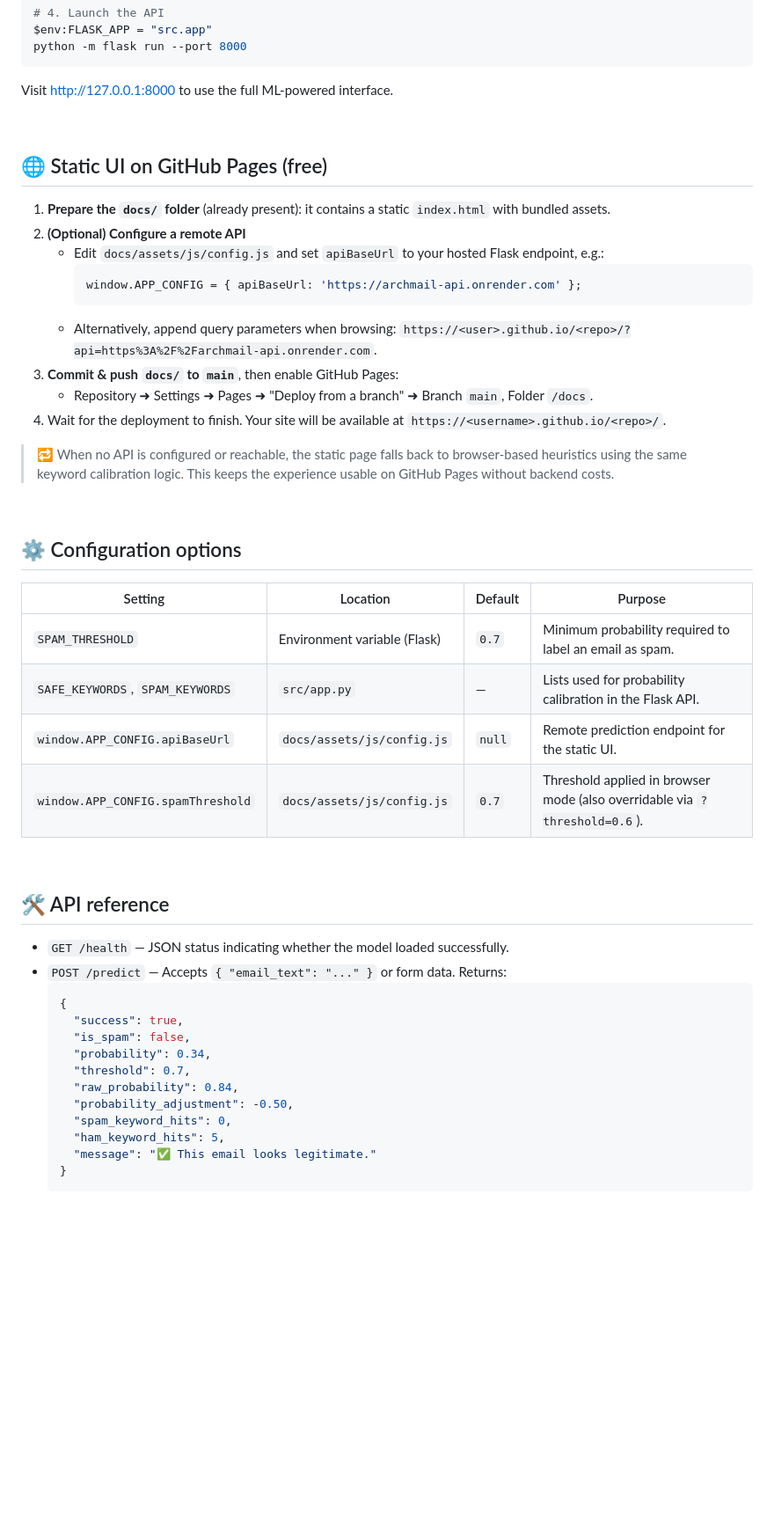
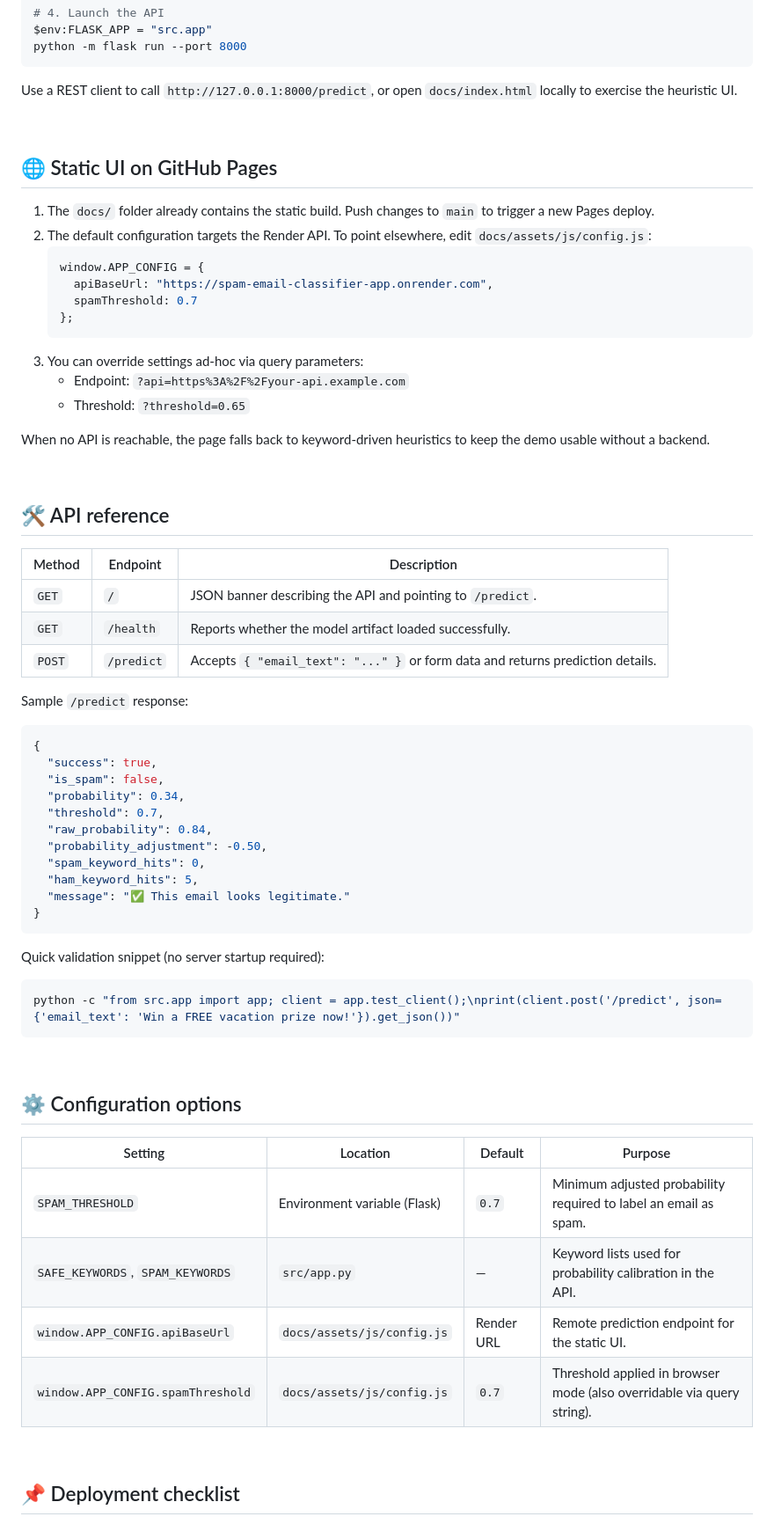
Before and after one commit to mtalha1501/Spam-Email-Classifier, a Markdown page: README.md, the part around the change printed below. Shown: that part at 88% size. GitHub-like rendering; blank space fills up the shorter version.

````diff
--- a/README.md
+++ b/README.md
@@ -60,24 +70,57 @@ $env:FLASK_APP = "src.app"
 python -m flask run --port 8000
 ```
 
-Visit <http://127.0.0.1:8000> to use the full ML-powered interface.
+Use a REST client to call `http://127.0.0.1:8000/predict`, or open `docs/index.html` locally to exercise the heuristic UI.
 
 <br>
 
-## 🌐 Static UI on GitHub Pages (free)
+## 🌐 Static UI on GitHub Pages
 
-1. **Prepare the `docs/` folder** (already present): it contains a static `index.html` with bundled assets.
-2. **(Optional) Configure a remote API**
-   - Edit `docs/assets/js/config.js` and set `apiBaseUrl` to your hosted Flask endpoint, e.g.:
-     ```js
-     window.APP_CONFIG = { apiBaseUrl: 'https://archmail-api.onrender.com' };
-     ```
-   - Alternatively, append query parameters when browsing: `https://<user>.github.io/<repo>/?api=https%3A%2F%2Farchmail-api.onrender.com`.
-3. **Commit & push `docs/` to `main`**, then enable GitHub Pages:
-   - Repository ➜ Settings ➜ Pages ➜ "Deploy from a branch" ➜ Branch `main`, Folder `/docs`.
-4. Wait for the deployment to finish. Your site will be available at `https://<username>.github.io/<repo>/`.
+1. The `docs/` folder already contains the static build. Push changes to `main` to trigger a new Pages deploy.
+2. The default configuration targets the Render API. To point elsewhere, edit `docs/assets/js/config.js`:
+   ```js
+   window.APP_CONFIG = {
+     apiBaseUrl: "https://spam-email-classifier-app.onrender.com",
+     spamThreshold: 0.7
+   };
+   ```
+3. You can override settings ad-hoc via query parameters:
+   - Endpoint: `?api=https%3A%2F%2Fyour-api.example.com`
+   - Threshold: `?threshold=0.65`
 
-> 🔁 When no API is configured or reachable, the static page falls back to browser-based heuristics using the same keyword calibration logic. This keeps the experience usable on GitHub Pages without backend costs.
+When no API is reachable, the page falls back to keyword-driven heuristics to keep the demo usable without a backend.
+
+<br>
+
+## 🛠️ API reference
+
+| Method | Endpoint | Description |
+| --- | --- | --- |
+| `GET` | `/` | JSON banner describing the API and pointing to `/predict`. |
+| `GET` | `/health` | Reports whether the model artifact loaded successfully. |
+| `POST` | `/predict` | Accepts `{ "email_text": "..." }` or form data and returns prediction details. |
+
+Sample `/predict` response:
+
+```json
+{
+  "success": true,
+  "is_spam": false,
+  "probability": 0.34,
+  "threshold": 0.7,
+  "raw_probability": 0.84,
+  "probability_adjustment": -0.50,
+  "spam_keyword_hits": 0,
+  "ham_keyword_hits": 5,
+  "message": "✅ This email looks legitimate."
+}
+```
+
+Quick validation snippet (no server startup required):
+
+```powershell
+python -c "from src.app import app; client = app.test_client();\nprint(client.post('/predict', json={'email_text': 'Win a FREE vacation prize now!'}).get_json())"
+```
 
 <br>
 
@@ -85,28 +128,12 @@ Visit <http://127.0.0.1:8000> to use the full ML-powered interface.
 
 | Setting | Location | Default | Purpose |
 | --- | --- | --- | --- |
-| `SPAM_THRESHOLD` | Environment variable (Flask) | `0.7` | Minimum probability required to label an email as spam. |
-| `SAFE_KEYWORDS`, `SPAM_KEYWORDS` | `src/app.py` | — | Lists used for probability calibration in the Flask API. |
-| `window.APP_CONFIG.apiBaseUrl` | `docs/assets/js/config.js` | `null` | Remote prediction endpoint for the static UI. |
-| `window.APP_CONFIG.spamThreshold` | `docs/assets/js/config.js` | `0.7` | Threshold applied in browser mode (also overridable via `?threshold=0.6`). |
+| `SPAM_THRESHOLD` | Environment variable (Flask) | `0.7` | Minimum adjusted probability required to label an email as spam. |
+| `SAFE_KEYWORDS`, `SPAM_KEYWORDS` | `src/app.py` | — | Keyword lists used for probability calibration in the API. |
+| `window.APP_CONFIG.apiBaseUrl` | `docs/assets/js/config.js` | Render URL | Remote prediction endpoint for the static UI. |
+| `window.APP_CONFIG.spamThreshold` | `docs/assets/js/config.js` | `0.7` | Threshold applied in browser mode (also overridable via query string). |
 
 <br>
 
-## 🛠️ API reference
+## 📌 Deployment checklist
 
-- `GET /health` — JSON status indicating whether the model loaded successfully.
-- `POST /predict` — Accepts `{ "email_text": "..." }` or form data. Returns:
-  ```json
-  {
-    "success": true,
-    "is_spam": false,
-    "probability": 0.34,
-    "threshold": 0.7,
-    "raw_probability": 0.84,
-    "probability_adjustment": -0.50,
-    "spam_keyword_hits": 0,
-    "ham_keyword_hits": 5,
-    "message": "✅ This email looks legitimate."
-  }
-  ```
-
````
Also changed, not shown: other parts of README.md (+23 -34 lines).
